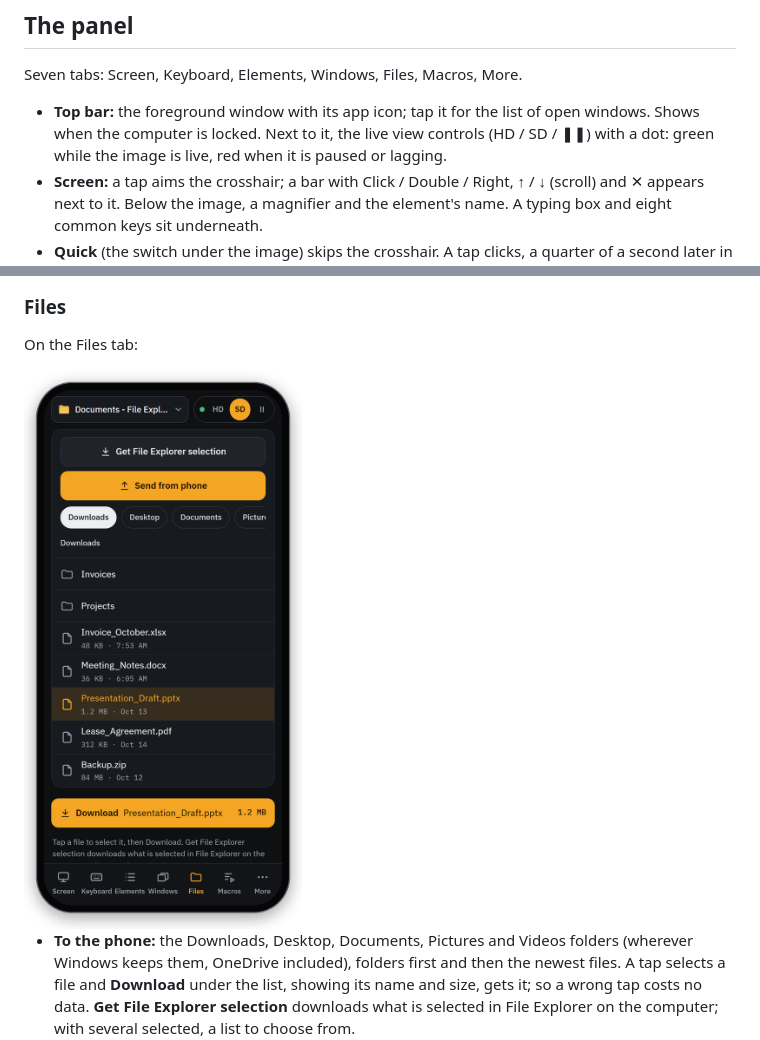
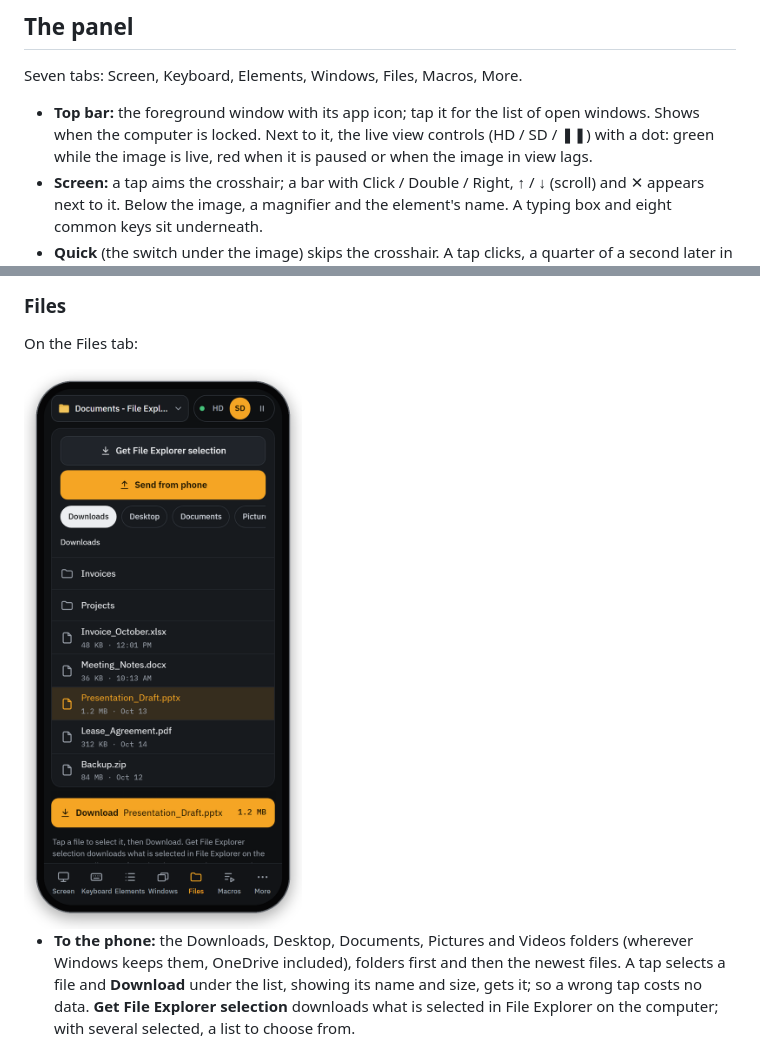
Before and after one commit to sakirsek/strcu, a Markdown page: README.md, 2 parts joined by grey strips. Rendered like a GitHub page; pictures changed too: docs/files.png.

Commit message:
Version 1.4.0
README: the live dot turns red only when the image in view lags. Screenshots
taken again (main screen shows v1.4.0).

Co-Authored-By: Claude Opus 5.5 <noreply@anthropic.com>
Claude-Session: https://claude.ai/code/session_01KWf8kYusuF5zzxoVmzkisz

```diff
--- a/README.md
+++ b/README.md
@@ -92,7 +92,7 @@ Seven tabs: Screen, Keyboard, Elements, Windows, Files, Macros, More.
 
 - **Top bar:** the foreground window with its app icon; tap it for the list of open windows. Shows when the
   computer is locked. Next to it, the live view controls (HD / SD / ❚❚) with a dot: green while the image is
-  live, red when it is paused or lagging.
+  live, red when it is paused or when the image in view lags.
 - **Screen:** a tap aims the crosshair; a bar with Click / Double / Right, ↑ / ↓ (scroll) and ✕ appears next to
   it. Below the image, a magnifier and the element's name. A typing box and eight common keys sit underneath.
 - **Quick** (the switch under the image) skips the crosshair. A tap clicks, a quarter of a second later in case
```
Also changed, not shown: docs/macros.png, docs/terminal.png, 2 other files.
